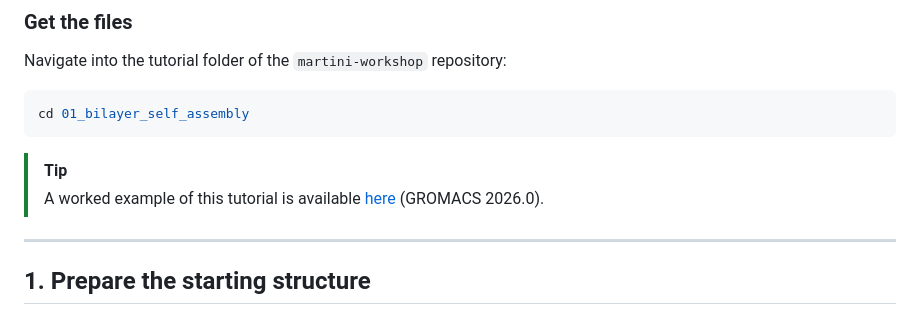
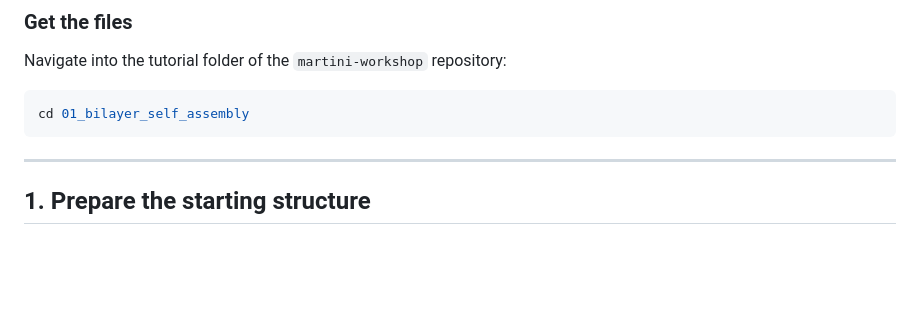
Before and after one commit to Luthey-Schulten-Lab/SummerSchool_2026, a Markdown page: Martini/01_bilayer_self_assembly/tutorial.md, the part around the change. Drawn GitHub-style; blank space fills up the shorter version.

Commit message:
remove worked exampels

````diff
--- a/Martini/01_bilayer_self_assembly/tutorial.md
+++ b/Martini/01_bilayer_self_assembly/tutorial.md
@@ -41,9 +41,6 @@ Navigate into the tutorial folder of the `martini-workshop` repository:
 ```sh
 cd 01_bilayer_self_assembly
 ```
-
-> [!TIP]
-> A worked example of this tutorial is available [here](...) (GROMACS 2026.0).
 
 ---
 
````
Also changed, not shown: Martini/02_protein_basics/tutorial.md (+0 -3 lines).
